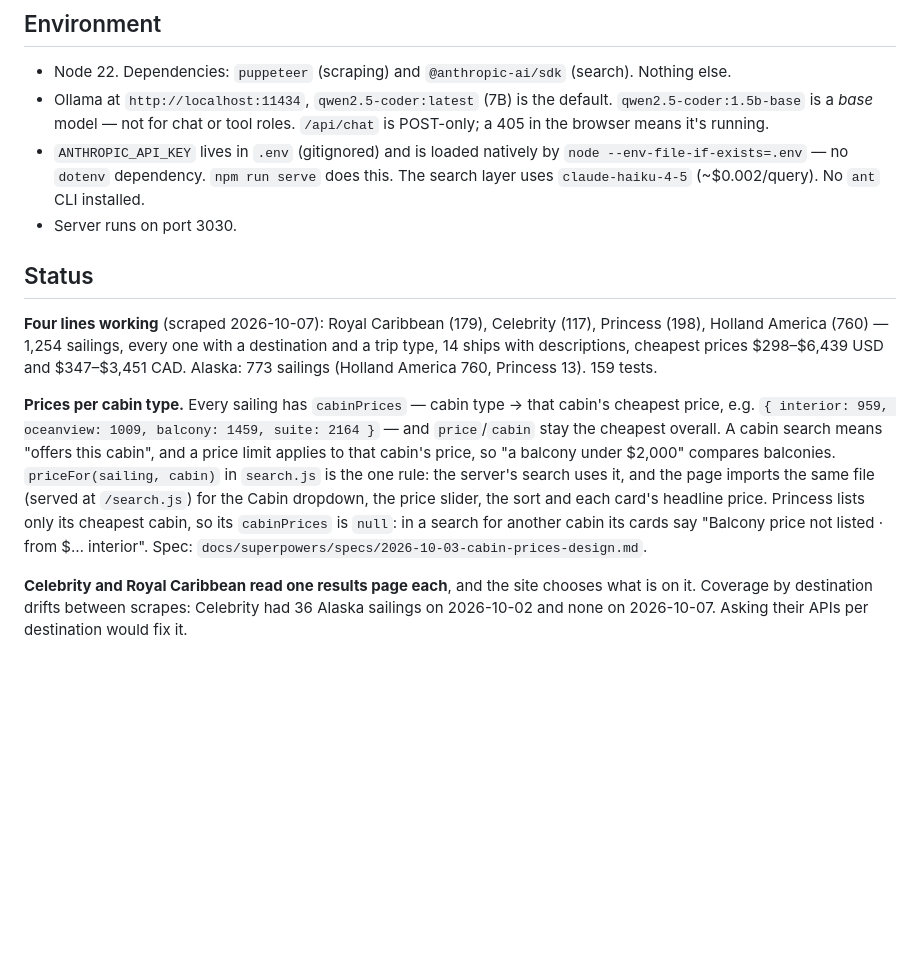
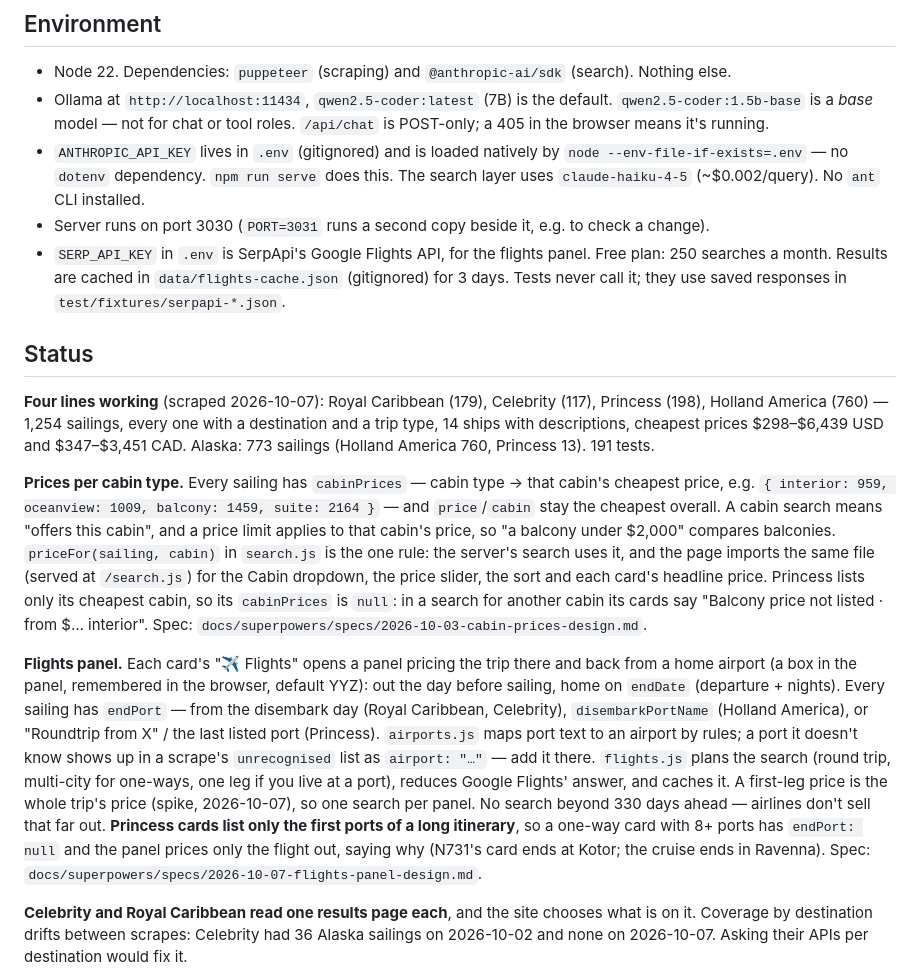
Before and after one commit to peterajones/ai-cruises, a Markdown page: CLAUDE.md, the part around the change. Rendered like a GitHub page; blank space fills up the shorter version.

Commit message:
Record the flights panel in the project notes
Co-Authored-By: Claude Opus 5.5 (1M context) <noreply@anthropic.com>

```diff
--- a/CLAUDE.md
+++ b/CLAUDE.md
@@ -62,14 +62,17 @@ a good dataset.
 - `ANTHROPIC_API_KEY` lives in `.env` (gitignored) and is loaded natively by
   `node --env-file-if-exists=.env` — no `dotenv` dependency. `npm run serve` does this.
   The search layer uses `claude-haiku-4-5` (~$0.002/query). No `ant` CLI installed.
-- Server runs on port 3030.
+- Server runs on port 3030 (`PORT=3031` runs a second copy beside it, e.g. to check a change).
+- `SERP_API_KEY` in `.env` is SerpApi's Google Flights API, for the flights panel. Free plan:
+  250 searches a month. Results are cached in `data/flights-cache.json` (gitignored) for 3 days.
+  Tests never call it; they use saved responses in `test/fixtures/serpapi-*.json`.
 
 ## Status
 
 **Four lines working** (scraped 2026-10-07): Royal Caribbean (179), Celebrity (117),
 Princess (198), Holland America (760) — 1,254 sailings, every one with a destination and a
 trip type, 14 ships with descriptions, cheapest prices $298–$6,439 USD and $347–$3,451 CAD.
-Alaska: 773 sailings (Holland America 760, Princess 13). 159 tests.
+Alaska: 773 sailings (Holland America 760, Princess 13). 191 tests.
 
 **Prices per cabin type.** Every sailing has `cabinPrices` — cabin type → that cabin's
 cheapest price, e.g. `{ interior: 959, oceanview: 1009, balcony: 1459, suite: 2164 }` — and
@@ -80,6 +83,20 @@ the page imports the same file (served at `/search.js`) for the Cabin dropdown,
 slider, the sort and each card's headline price. Princess lists only its cheapest cabin, so
 its `cabinPrices` is `null`: in a search for another cabin its cards say "Balcony price not
 listed · from $… interior". Spec: `docs/superpowers/specs/2026-10-03-cabin-prices-design.md`.
+
+**Flights panel.** Each card's "✈ Flights" opens a panel pricing the trip there and back
+from a home airport (a box in the panel, remembered in the browser, default YYZ): out the day
+before sailing, home on `endDate` (departure + nights). Every sailing has `endPort` — from the
+disembark day (Royal Caribbean, Celebrity), `disembarkPortName` (Holland America), or "Roundtrip
+from X" / the last listed port (Princess). `airports.js` maps port text to an airport by rules;
+a port it doesn't know shows up in a scrape's `unrecognised` list as `airport: "…"` — add it
+there. `flights.js` plans the search (round trip, multi-city for one-ways, one leg if you live
+at a port), reduces Google Flights' answer, and caches it. A first-leg price is the whole
+trip's price (spike, 2026-10-07), so one search per panel. No search beyond 330 days ahead —
+airlines don't sell that far out. **Princess cards list only the first ports of a long
+itinerary**, so a one-way card with 8+ ports has `endPort: null` and the panel prices only the
+flight out, saying why (N731's card ends at Kotor; the cruise ends in Ravenna). Spec:
+`docs/superpowers/specs/2026-10-07-flights-panel-design.md`.
 
 **Celebrity and Royal Caribbean read one results page each**, and the site chooses what is
 on it. Coverage by destination drifts between scrapes: Celebrity had 36 Alaska sailings on
```
